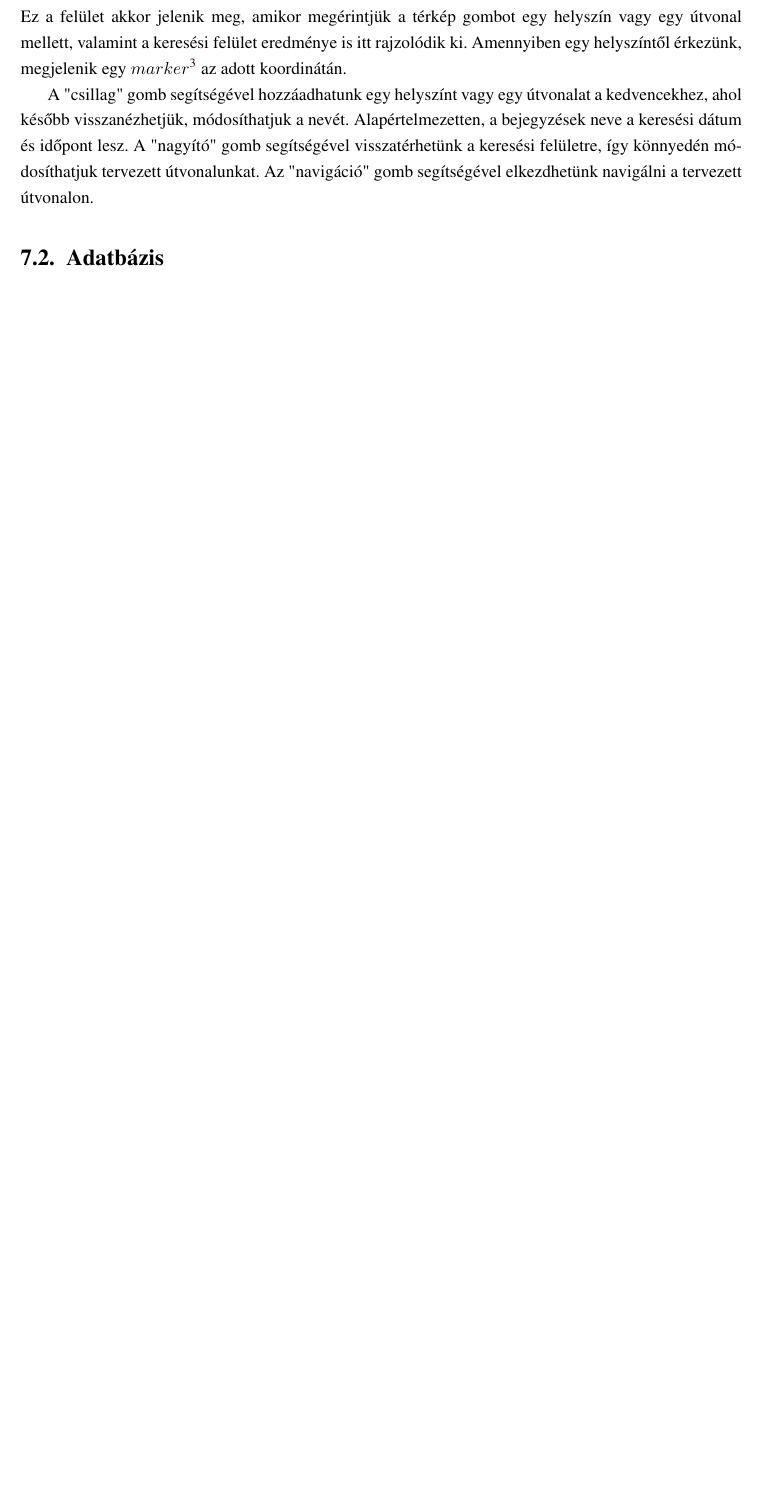
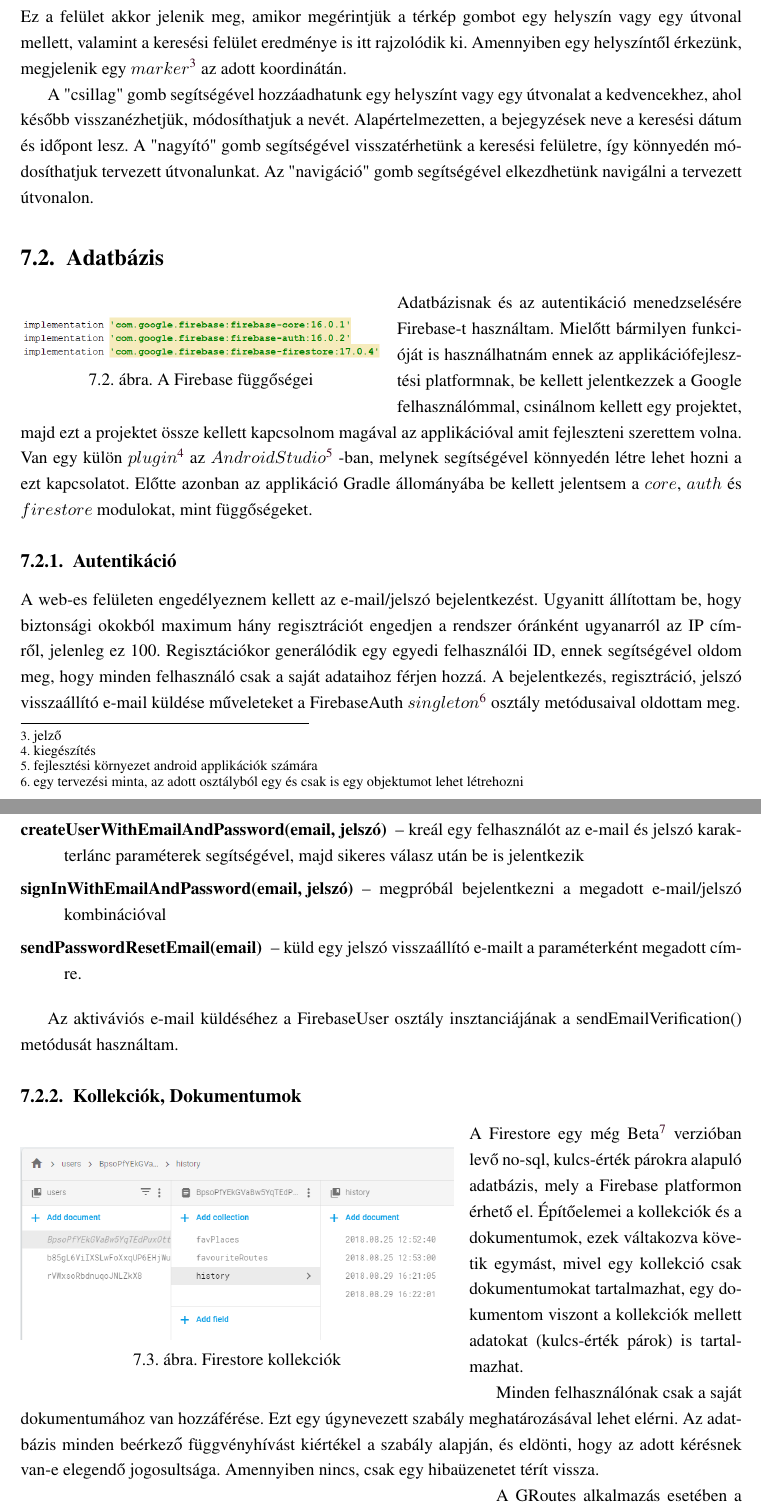
Before and after one commit to Ramzza/edu-ba6-licensz, a LaTeX thesis (latex/GRoutes.tex, which reads latex/alkalmazas.tex): part of page 17 of 19 before the commit and two parts of pages 17 and 18 of 21 after it, the two joined at a grey line, cut so that both start at the same text, the shorter picture padded with empty space. Compiled offline with pdfLaTeX.

Commit message:
adatbazis resz kesz

```diff
--- a/latex/alkalmazas.tex
+++ b/latex/alkalmazas.tex
@@ -81,3 +81,56 @@ A "csillag" gomb segítségével hozzáadhatunk egy helyszínt vagy egy útvonal
 %%%%%%%%%%%%%%%%%%%%%%%%%%%%%%%%%%%%%%%%%%%%%%%%%%%%%%%%%%%%%%%%%%%%%%%
 \section{Adatbázis}\label{sec:ALAP:adatelem}
 
+ \begin{wrapfigure}{l}{0.5\linewidth}
+	\centering
+	\setlength{\abovecaptionskip}{0pt}
+	\setlength{\belowcaptionskip}{0pt}
+	\includegraphics[width=0.5\textwidth]{images/firebase_gradle}
+	\caption{A Firebase függőségei\label{fig:ALAP:sm2}}
+\end{wrapfigure}
+
+Adatbázisnak és az autentikáció menedzselésére Firebase-t használtam. Mielőtt bármilyen funkcióját is használhatnám ennek az applikációfejlesztési platformnak, be kellett jelentkezzek a Google felhasználómmal, csinálnom kellett egy projektet, majd ezt a projektet össze kellett kapcsolnom magával az applikációval amit fejleszteni szerettem volna. Van egy külön \(plugin\)%
+\footnote{ %
+	kiegészítés
+}  %
+ az \(Android Studio\)%
+ \footnote{ %
+ 	fejlesztési környezet android applikációk számára
+ }  %
+-ban, melynek segítségével könnyedén létre lehet hozni a ezt kapcsolatot. Előtte azonban az applikáció Gradle állományába be kellett jelentsem a \(core\), \(auth\) és \(firestore\) modulokat, mint függőségeket.
+
+
+
+
+\subsection{Autentikáció}
+
+A web-es felületen engedélyeznem kellett az e-mail/jelszó bejelentkezést. Ugyanitt állítottam be, hogy biztonsági okokból maximum hány regisztrációt engedjen a rendszer óránként ugyanarról az IP címről, jelenleg ez 100. Regisztációkor generálódik egy egyedi felhasználói ID, ennek segítségével oldom meg, hogy minden felhasználó csak a saját adataihoz férjen hozzá. A bejelentkezés, regisztráció, jelszó visszaállító e-mail küldése műveleteket a FirebaseAuth \(singleton\)%
+\footnote{ %
+	egy tervezési minta, az adott osztályból egy és csak is egy objektumot lehet létrehozni
+}  %
+ osztály metódusaival oldottam meg.
+
+ \begin{description}
+ 	\setlength{\itemsep}{0.04mm}
+ 	\item[createUserWithEmailAndPassword(email, jelszó)] -- kreál egy felhasználót az e-mail és jelszó karakterlánc paraméterek segítségével, majd sikeres válasz után be is jelentkezik
+ 	\item[signInWithEmailAndPassword(email, jelszó)] -- megpróbál bejelentkezni a megadott e-mail/jelszó kombinációval
+ 	\item[sendPasswordResetEmail(email)] -- küld egy jelszó visszaállító e-mailt a paraméterként megadott címre.
+ \end{description}
+
+Az aktiváviós e-mail küldéséhez a FirebaseUser osztály insztanciájának a sendEmailVerification() metódusát használtam.
+
+\subsection{Kollekciók, Dokumentumok}
+
+\begin{wrapfigure}{l}{0.6\linewidth}
+	\centering
+	\setlength{\abovecaptionskip}{0pt}
+	\setlength{\belowcaptionskip}{0pt}
+	\includegraphics[width=0.6\textwidth]{images/firestore_colls}
+	\caption{Firestore kollekciók\label{fig:ALAP:sm2}}
+\end{wrapfigure}
+
+A Firestore egy még Beta%
+\footnote{ %
+	még tesztelés alatt van
+}  %
+ verzióban levő no-sql, kulcs-érték párokra alapuló adatbázis, mely a Firebase platformon érhető el. Építőelemei a kollekciók és a dokumentumok, ezek váltakozva követik egymást, mivel egy kollekció csak dokumentumokat tartalmazhat, egy dokumentom viszont a kollekciók mellett adatokat (kulcs-érték párok) is tartalmazhat.
@@ -83,0 +144,5 @@ A "csillag" gomb segítségével hozzáadhatunk egy helyszínt vagy egy útvonal
+ \end{wrapfigure}
+
+Minden felhasználónak csak a saját dokumentumához van hozzáférése. Ezt egy úgynevezett szabály meghatározásával lehet elérni. Az adatbázis minden beérkező függvényhívást kiértékel a szabály alapján, és eldönti, hogy az adott kérésnek van-e elegendő jogosultsága. Amennyiben nincs, csak egy hibaüzenetet térít vissza.
+
+ A GRoutes alkalmazás esetében a következőképpen építettem fel a struktúrát: vagy egy \(users\) kollekció, amely a felhasználókat tartalmazza. Minden felhasználói dokumentumnak az ID-ja megegyezik az UID%
```
Also changed, not shown: latex/GRoutes.pdf, latex/images/firebase_gradle.PNG (added), latex/alkalmazas.tex (18 more changed lines), 6 other files.
